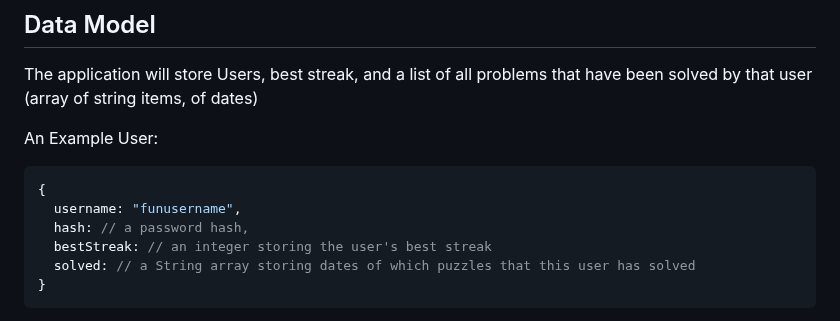
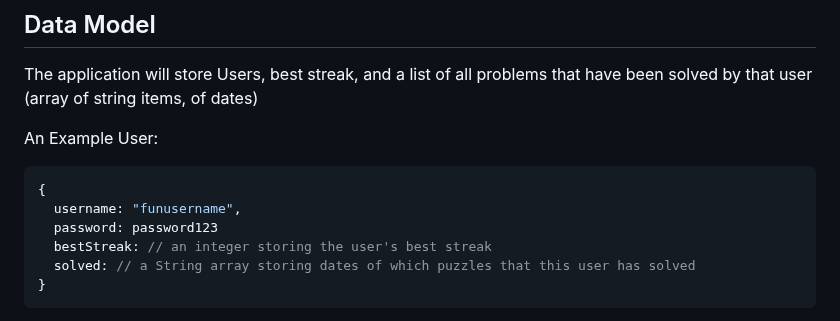
Before and after one commit to ivan4722/dailypuzzle, a Markdown page: README.md, the part around the change. Rendered like a GitHub page.

````diff
--- a/README.md
+++ b/README.md
@@ -20,7 +20,7 @@ An Example User:
 ```javascript
 {
   username: "funusername",
-  hash: // a password hash,
+  password: password123
   bestStreak: // an integer storing the user's best streak
   solved: // a String array storing dates of which puzzles that this user has solved
 }
````
